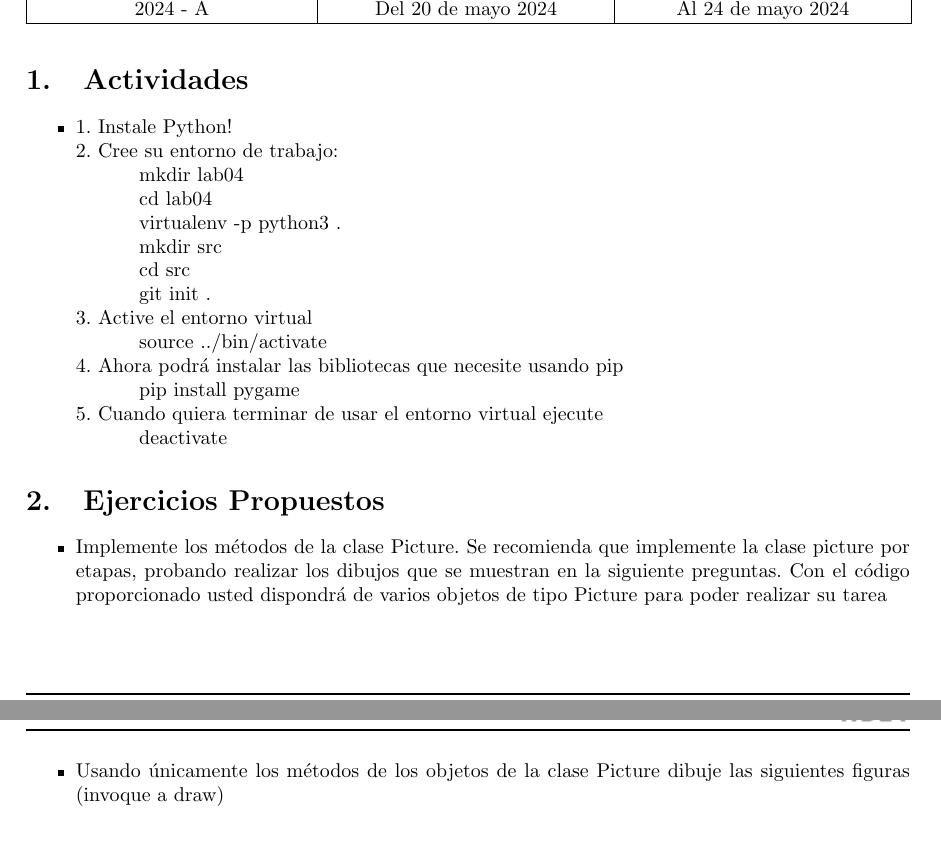
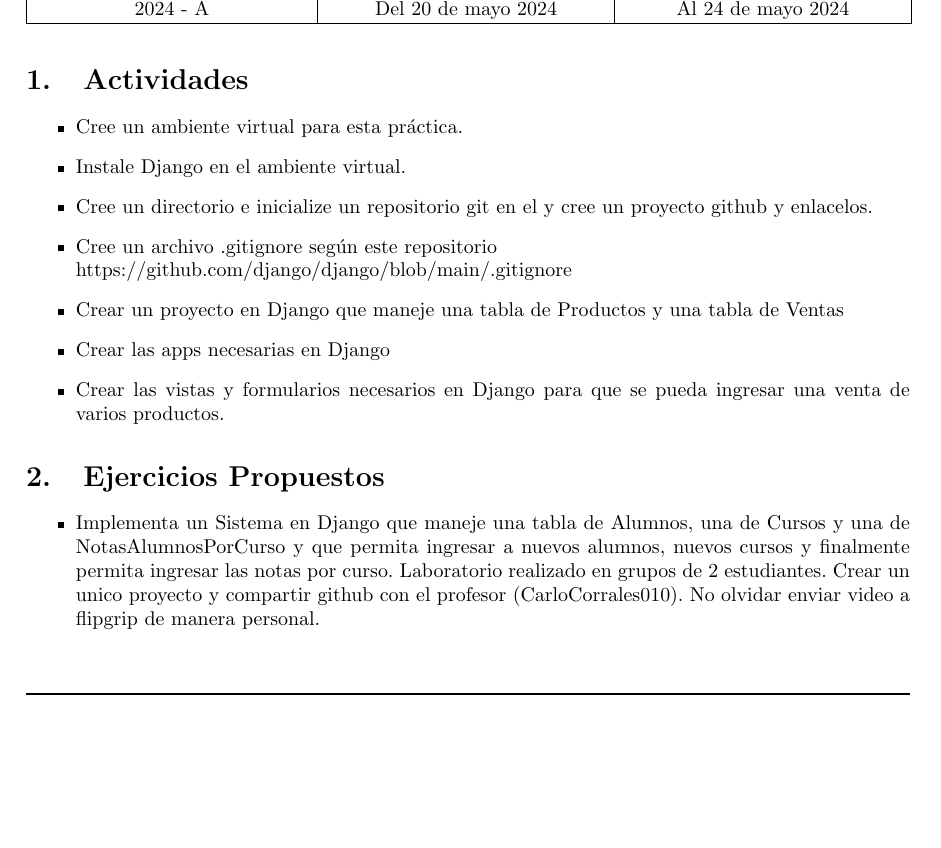
Before and after one commit to WilliamLawrence25/pw2_lab06, a LaTeX document (Informe/Informe Python.tex): two parts of pages 1 and 2 of 12 before the commit and part of page 1 of 11 after it, the two joined at a grey line, cut so that both start at the same text, the shorter picture padded with empty space. Compiled offline with pdfLaTeX.

Commit message:
Actividades añadidas al informe

```diff
--- a/Informe/Informe Python.tex
+++ b/Informe/Informe Python.tex
@@ -160,28 +160,22 @@
 
 	\section{Actividades}
 	\begin{itemize}
-		\item 1. Instale Python!\\
-		2. Cree su entorno de trabajo:\\
-		\hspace*{1cm}	mkdir lab04 \\
-		\hspace*{1cm}	cd lab04\\
-		\hspace*{1cm}	virtualenv -p python3 .\\
-		\hspace*{1cm}	mkdir src\\
-		\hspace*{1cm}	cd src\\
-		\hspace*{1cm}	git init .\\
-		3. Active el entorno virtual\\
-		\hspace*{1cm}	source ../bin/activate\\
-		4. Ahora podrá instalar las bibliotecas que necesite usando pip\\
-		\hspace*{1cm}	pip install pygame\\
-		5. Cuando quiera terminar de usar el entorno virtual ejecute\\
-		\hspace*{1cm}	deactivate
+		\item Cree un ambiente virtual para esta práctica.
+		\item	Instale Django en el ambiente virtual.
+		\item	Cree un directorio e inicialize un repositorio git en el y cree un proyecto github y enlacelos.
+		\item	Cree un archivo .gitignore según este repositorio \\
+		https://github.com/django/django/blob/main/.gitignore
+		\item	Crear un proyecto en Django que maneje una tabla de Productos y una tabla de Ventas
+		\item	Crear las apps necesarias en Django
+		\item	Crear las vistas y formularios necesarios en Django para que se pueda ingresar una venta de varios productos.
 
 	\end{itemize}
 
 	\section{Ejercicios Propuestos}
 	\begin{itemize}
 
-		\item Implemente los métodos de la clase Picture. Se recomienda que implemente la clase picture por etapas, probando realizar los dibujos que se muestran en la siguiente preguntas.
-		Con el código proporcionado usted dispondrá de varios objetos de tipo Picture para poder realizar su tarea
+		\item Implementa un Sistema en Django que maneje una tabla de Alumnos, una de Cursos y una de NotasAlumnosPorCurso y que permita ingresar a nuevos alumnos, nuevos cursos y finalmente permita ingresar las notas por curso.
+		Laboratorio realizado en grupos de 2 estudiantes.  Crear un unico proyecto y compartir github con el profesor (CarloCorrales010).
+		No olvidar enviar video a flipgrip de manera personal.
 
 
-		\item Usando únicamente los métodos de los objetos de la clase Picture dibuje las siguientes figuras (invoque a draw)
@@ -192,4 +182,3 @@
-		\end{figure}
 	\end{itemize}
 
 	\section{Equipos, materiales y temas utilizados}
```
Also changed, not shown: Informe/Informe Python.pdf, Informe/Informe Python.tex (4 more changed lines), 1 other file.
